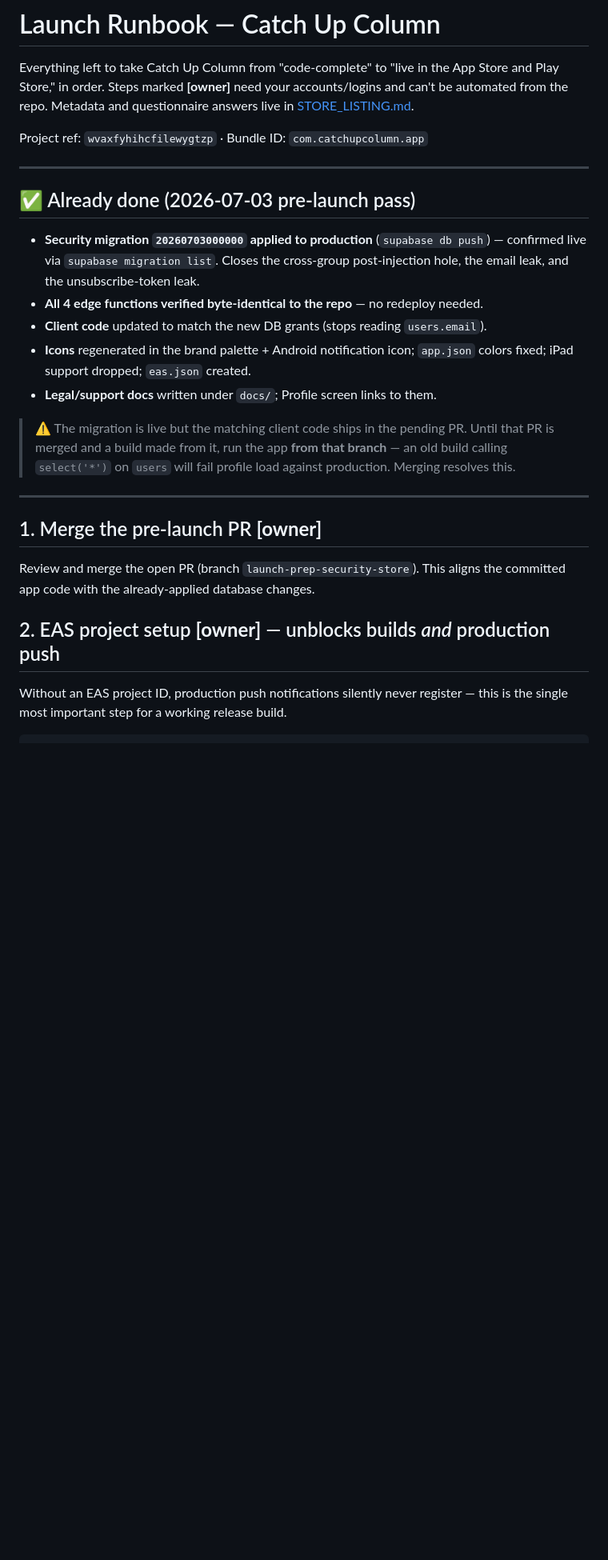
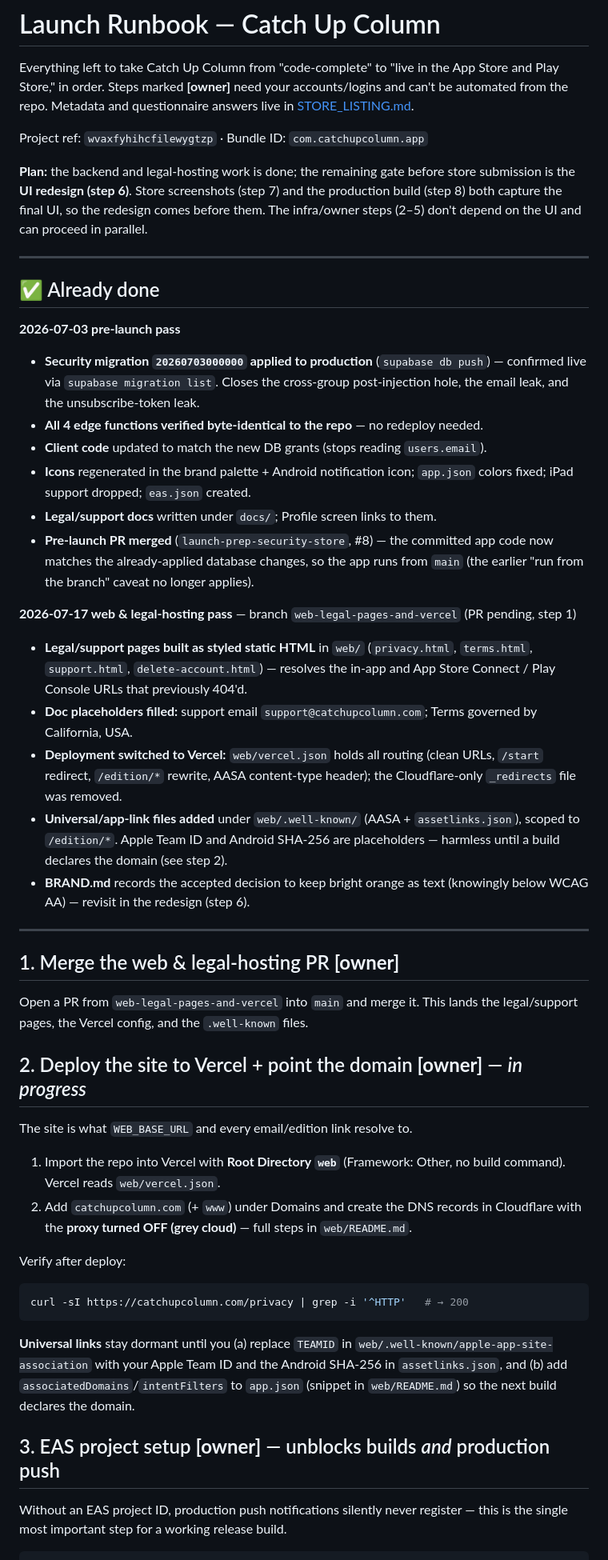
Before and after one commit to bchen395/catchupcolumn, a Markdown page: docs/LAUNCH.md, the part around one of its changes. Shown at 80% size. Rendered like a GitHub page; blank space fills up the shorter version.

````diff
--- a/docs/LAUNCH.md
+++ b/docs/LAUNCH.md
@@ -7,9 +7,16 @@ and can't be automated from the repo. Metadata and questionnaire answers live in
 
 Project ref: `wvaxfyhihcfilewygtzp` · Bundle ID: `com.catchupcolumn.app`
 
+**Plan:** the backend and legal-hosting work is done; the remaining gate before
+store submission is the **UI redesign (step 6)**. Store screenshots (step 7) and the
+production build (step 8) both capture the final UI, so the redesign comes before
+them. The infra/owner steps (2–5) don't depend on the UI and can proceed in parallel.
+
 ---
 
-## ✅ Already done (2026-07-03 pre-launch pass)
+## ✅ Already done
+
+**2026-07-03 pre-launch pass**
 
 - **Security migration `20260703000000` applied to production** (`supabase db push`)
   — confirmed live via `supabase migration list`. Closes the cross-group
@@ -19,20 +26,55 @@ Project ref: `wvaxfyhihcfilewygtzp` · Bundle ID: `com.catchupcolumn.app`
 - **Icons** regenerated in the brand palette + Android notification icon; `app.json`
   colors fixed; iPad support dropped; `eas.json` created.
 - **Legal/support docs** written under `docs/`; Profile screen links to them.
+- **Pre-launch PR merged** (`launch-prep-security-store`, #8) — the committed app
+  code now matches the already-applied database changes, so the app runs from `main`
+  (the earlier "run from the branch" caveat no longer applies).
 
-> ⚠️ The migration is live but the matching client code ships in the pending PR.
-> Until that PR is merged and a build made from it, run the app **from that branch**
-> — an old build calling `select('*')` on `users` will fail profile load against
-> production. Merging resolves this.
+**2026-07-17 web & legal-hosting pass** — branch `web-legal-pages-and-vercel` (PR pending, step 1)
+
+- **Legal/support pages built as styled static HTML** in `web/` (`privacy.html`,
+  `terms.html`, `support.html`, `delete-account.html`) — resolves the in-app and
+  App Store Connect / Play Console URLs that previously 404'd.
+- **Doc placeholders filled:** support email `support@catchupcolumn.com`; Terms
+  governed by California, USA.
+- **Deployment switched to Vercel:** `web/vercel.json` holds all routing (clean URLs,
+  `/start` redirect, `/edition/*` rewrite, AASA content-type header); the
+  Cloudflare-only `_redirects` file was removed.
+- **Universal/app-link files added** under `web/.well-known/` (AASA + `assetlinks.json`),
+  scoped to `/edition/*`. Apple Team ID and Android SHA-256 are placeholders — harmless
+  until a build declares the domain (see step 2).
+- **BRAND.md** records the accepted decision to keep bright orange as text (knowingly
+  below WCAG AA) — revisit in the redesign (step 6).
 
 ---
 
-## 1. Merge the pre-launch PR **[owner]**
+## 1. Merge the web & legal-hosting PR **[owner]**
 
-Review and merge the open PR (branch `launch-prep-security-store`). This aligns the
-committed app code with the already-applied database changes.
+Open a PR from `web-legal-pages-and-vercel` into `main` and merge it. This lands the
+legal/support pages, the Vercel config, and the `.well-known` files.
 
-## 2. EAS project setup **[owner]** — unblocks builds *and* production push
+## 2. Deploy the site to Vercel + point the domain **[owner]** — *in progress*
+
+The site is what `WEB_BASE_URL` and every email/edition link resolve to.
+
+1. Import the repo into Vercel with **Root Directory `web`** (Framework: Other, no
+   build command). Vercel reads `web/vercel.json`.
+2. Add `catchupcolumn.com` (+ `www`) under Domains and create the DNS records in
+   Cloudflare with the **proxy turned OFF (grey cloud)** — full steps in
+   `web/README.md`.
+
+Verify after deploy:
+
+```bash
+curl -sI https://catchupcolumn.com/privacy | grep -i '^HTTP'   # → 200
+```
+
+**Universal links** stay dormant until you (a) replace `TEAMID` in
+`web/.well-known/apple-app-site-association` with your Apple Team ID and the Android
+SHA-256 in `assetlinks.json`, and (b) add `associatedDomains`/`intentFilters` to
+`app.json` (snippet in `web/README.md`) so the next build declares the domain.
+
+## 3. EAS project setup **[owner]** — unblocks builds *and* production push
 
 Without an EAS project ID, production push notifications silently never register —
 this is the single most important step for a working release build.
````
Also changed, not shown: other parts of docs/LAUNCH.md (+27 -28 lines).
